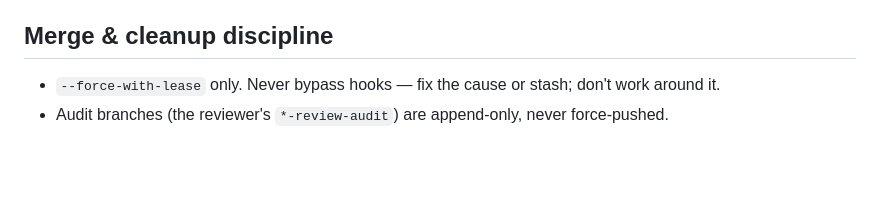
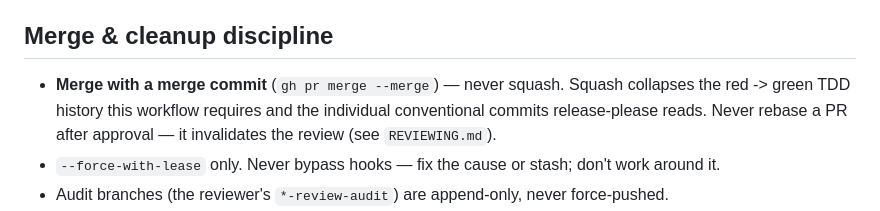
Before and after one commit to 4site-interactive-studios/tnc-en-lightbox, a Markdown page: .agentic/WORKFLOW.md, the part around the change. GitHub-like rendering; blank space fills up the shorter version.

Commit message:
docs(workflow): mandate merge-commit merges, forbid squash
Codify the merge method in the Merge & cleanup discipline section: PRs land as
a merge commit (gh pr merge --merge), never squash. Squash would collapse the
red -> green TDD history the workflow requires and the individual conventional
commits release-please reads. Also forbid rebasing a PR after approval, which
invalidates the review per REVIEWING.md.

The canon previously specified no merge method, leaving squash as an easy wrong
default. This makes the intended method explicit so neither a human nor an agent
silently drops the required TDD history.

How tested: docs-only change; SDD gates run locally against origin/main below.

What was hard / non-obvious: the merge method was unspecified anywhere in
.agentic/ until now. No tracking issue: governance doc fix directed by the owner.

```diff
--- a/.agentic/WORKFLOW.md
+++ b/.agentic/WORKFLOW.md
@@ -42,6 +42,10 @@ make expensive failures impossible by construction, not to catch them in review.
 
 ## Merge & cleanup discipline
 
+- **Merge with a merge commit** (`gh pr merge --merge`) — never squash. Squash collapses the
+  red -> green TDD history this workflow requires and the individual conventional commits
+  release-please reads. Never rebase a PR after approval — it invalidates the review (see
+  `REVIEWING.md`).
 - `--force-with-lease` only. Never bypass hooks — fix the cause or stash; don't work around it.
 - Audit branches (the reviewer's `*-review-audit`) are append-only, never force-pushed.
 - **Cleanup is gated on VERIFIED merge state**, never on the merge command having returned. Confirm
```
